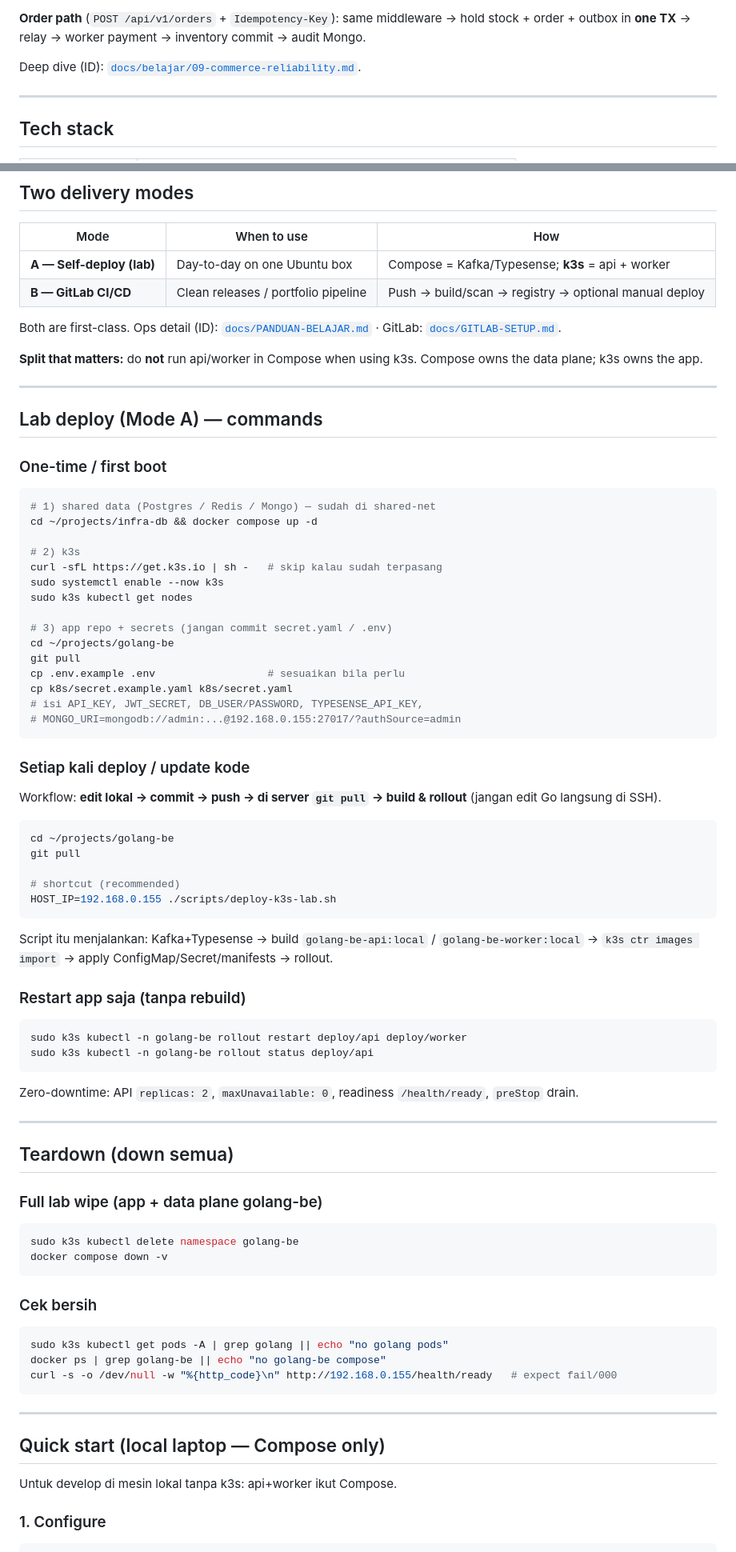
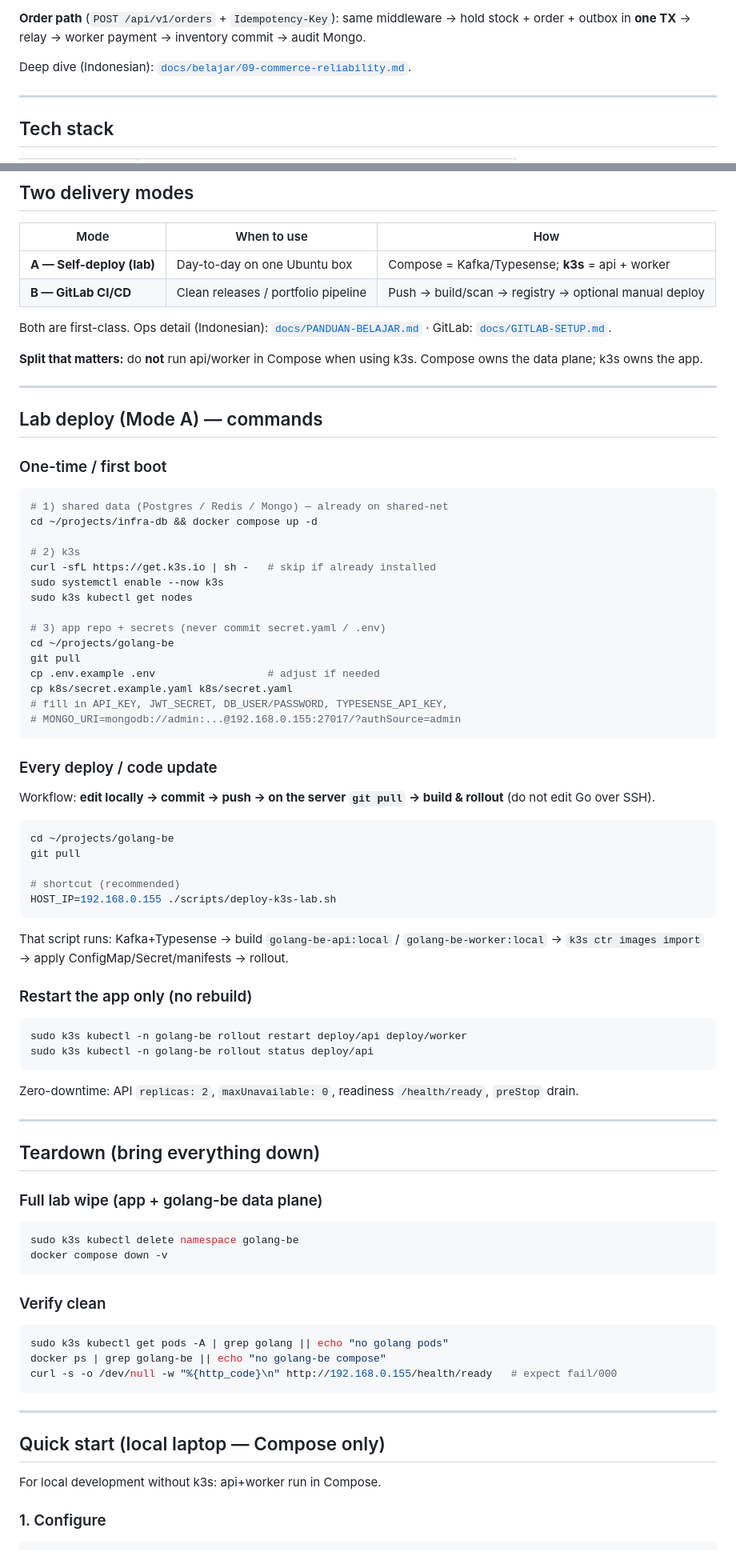
Before and after one commit to VerdoFanv/go-commerce, a Markdown page: README.md, 2 parts joined by grey strips. Shown at 80% size. Drawn GitHub-style.

Commit message:
Translate remaining Indonesian prose in README to English.
Co-authored-by: Cursor <cursoragent@cursor.com>

````diff
--- a/README.md
+++ b/README.md
@@ -120,7 +120,7 @@ flowchart LR
 **Order path** (`POST /api/v1/orders` + `Idempotency-Key`):
 same middleware → hold stock + order + outbox in **one TX** → relay → worker payment → inventory commit → audit Mongo.
 
-Deep dive (ID): [`docs/belajar/09-commerce-reliability.md`](docs/belajar/09-commerce-reliability.md).
+Deep dive (Indonesian): [`docs/belajar/09-commerce-reliability.md`](docs/belajar/09-commerce-reliability.md).
 
 ---
 
@@ -151,7 +151,7 @@ Deep dive (ID): [`docs/belajar/09-commerce-reliability.md`](docs/belajar/09-comm
 | **A — Self-deploy (lab)** | Day-to-day on one Ubuntu box        | Compose = Kafka/Typesense; **k3s** = api + worker     |
 | **B — GitLab CI/CD**      | Clean releases / portfolio pipeline | Push → build/scan → registry → optional manual deploy |
 
-Both are first-class. Ops detail (ID): [`docs/PANDUAN-BELAJAR.md`](docs/PANDUAN-BELAJAR.md) · GitLab: [`docs/GITLAB-SETUP.md`](docs/GITLAB-SETUP.md).
+Both are first-class. Ops detail (Indonesian): [`docs/PANDUAN-BELAJAR.md`](docs/PANDUAN-BELAJAR.md) · GitLab: [`docs/GITLAB-SETUP.md`](docs/GITLAB-SETUP.md).
 
 **Split that matters:** do **not** run api/worker in Compose when using k3s. Compose owns the data plane; k3s owns the app.
 
@@ -162,26 +162,26 @@ Both are first-class. Ops detail (ID): [`docs/PANDUAN-BELAJAR.md`](docs/PANDUAN-
 ### One-time / first boot
 
 ```bash
-# 1) shared data (Postgres / Redis / Mongo) — sudah di shared-net
+# 1) shared data (Postgres / Redis / Mongo) — already on shared-net
 cd ~/projects/infra-db && docker compose up -d
 
 # 2) k3s
-curl -sfL https://get.k3s.io | sh -   # skip kalau sudah terpasang
+curl -sfL https://get.k3s.io | sh -   # skip if already installed
 sudo systemctl enable --now k3s
 sudo k3s kubectl get nodes
 
-# 3) app repo + secrets (jangan commit secret.yaml / .env)
+# 3) app repo + secrets (never commit secret.yaml / .env)
 cd ~/projects/golang-be
 git pull
-cp .env.example .env                  # sesuaikan bila perlu
+cp .env.example .env                  # adjust if needed
 cp k8s/secret.example.yaml k8s/secret.yaml
-# isi API_KEY, JWT_SECRET, DB_USER/PASSWORD, TYPESENSE_API_KEY,
+# fill in API_KEY, JWT_SECRET, DB_USER/PASSWORD, TYPESENSE_API_KEY,
 # MONGO_URI=mongodb://admin:...@192.168.0.155:27017/?authSource=admin
 ```
 
-### Setiap kali deploy / update kode
+### Every deploy / code update
 
-Workflow: **edit lokal → commit → push → di server `git pull` → build & rollout** (jangan edit Go langsung di SSH).
+Workflow: **edit locally → commit → push → on the server `git pull` → build & rollout** (do not edit Go over SSH).
 
 ```bash
 cd ~/projects/golang-be
@@ -191,9 +191,9 @@ git pull
 HOST_IP=192.168.0.155 ./scripts/deploy-k3s-lab.sh
 ```
 
-Script itu menjalankan: Kafka+Typesense → build `golang-be-api:local` / `golang-be-worker:local` → `k3s ctr images import` → apply ConfigMap/Secret/manifests → rollout.
+That script runs: Kafka+Typesense → build `golang-be-api:local` / `golang-be-worker:local` → `k3s ctr images import` → apply ConfigMap/Secret/manifests → rollout.
 
-### Restart app saja (tanpa rebuild)
+### Restart the app only (no rebuild)
 
 ```bash
 sudo k3s kubectl -n golang-be rollout restart deploy/api deploy/worker
@@ -204,16 +204,16 @@ Zero-downtime: API `replicas: 2`, `maxUnavailable: 0`, readiness `/health/ready`
 
 ---
 
-## Teardown (down semua)
+## Teardown (bring everything down)
 
-### Full lab wipe (app + data plane golang-be)
+### Full lab wipe (app + golang-be data plane)
 
 ```bash
 sudo k3s kubectl delete namespace golang-be
 docker compose down -v
 ```
 
-### Cek bersih
+### Verify clean
 
 ```bash
 sudo k3s kubectl get pods -A | grep golang || echo "no golang pods"
@@ -225,7 +225,7 @@ curl -s -o /dev/null -w "%{http_code}\n" http://192.168.0.155/health/ready   # e
 
 ## Quick start (local laptop — Compose only)
 
-Untuk develop di mesin lokal tanpa k3s: api+worker ikut Compose.
+For local development without k3s: api+worker run in Compose.
 
 ### 1. Configure
 
````
Also changed, not shown: other parts of README.md (+8 -6 lines).
